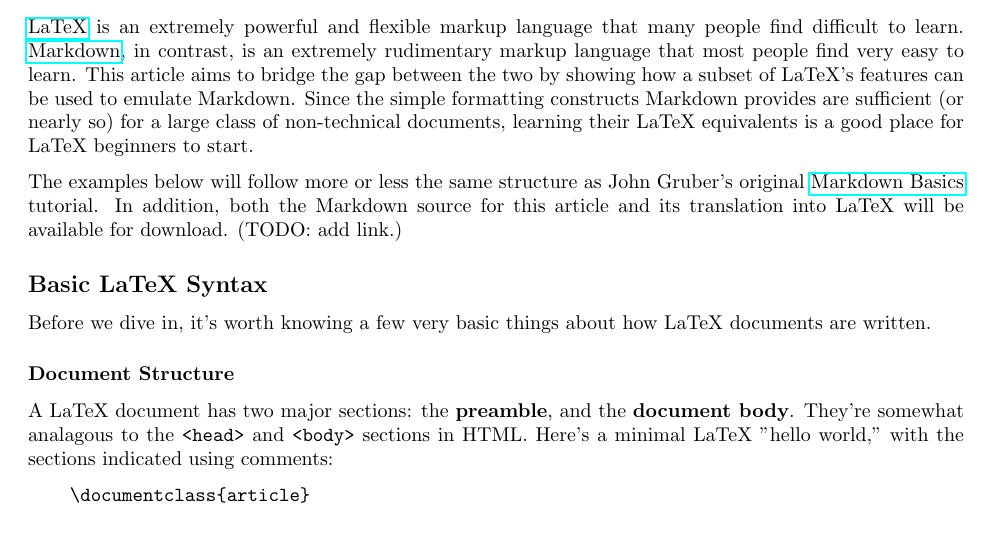
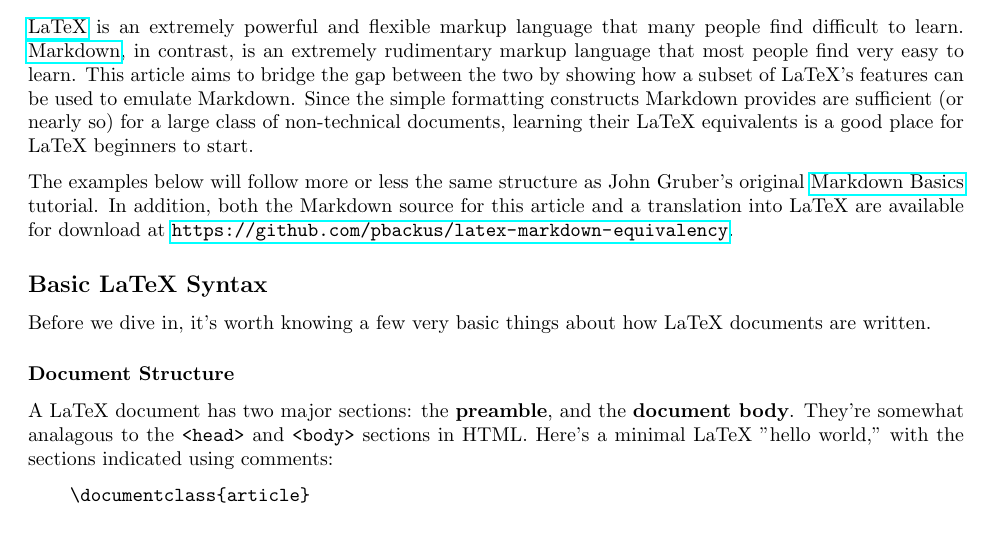
Before and after one commit to pbackus/latex-markdown-equivalency, a LaTeX document (latex-markdown-equivalency.tex): part of page 1 of 6, cut so that both start at the same text. Compiled offline with pdfLaTeX.

Commit message:
Add github URL to introduction

```diff
--- a/latex-markdown-equivalency.tex
+++ b/latex-markdown-equivalency.tex
@@ -27,8 +27,9 @@
 
 The examples below will follow more or less the same structure as John Gruber's
 original \href{https://daringfireball.net/projects/markdown/basics}{Markdown
-Basics} tutorial. In addition, both the Markdown source for this article and
-its translation into LaTeX will be available for download. (TODO: add link.)
+Basics} tutorial. In addition, both the Markdown source for this article and a
+translation into LaTeX are available for download at
+\url{https://github.com/pbackus/latex-markdown-equivalency}.
 
 \subsection*{Basic LaTeX Syntax}
 
```
Also changed, not shown: latex-markdown-equivalency.md (+3 -2 lines).
